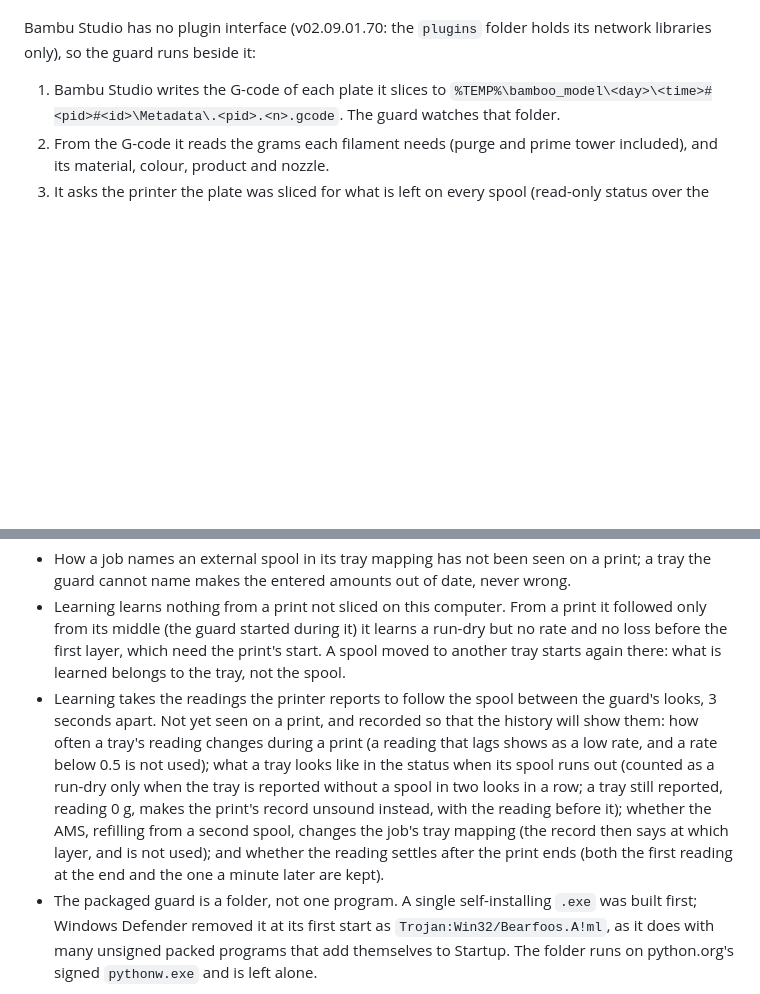
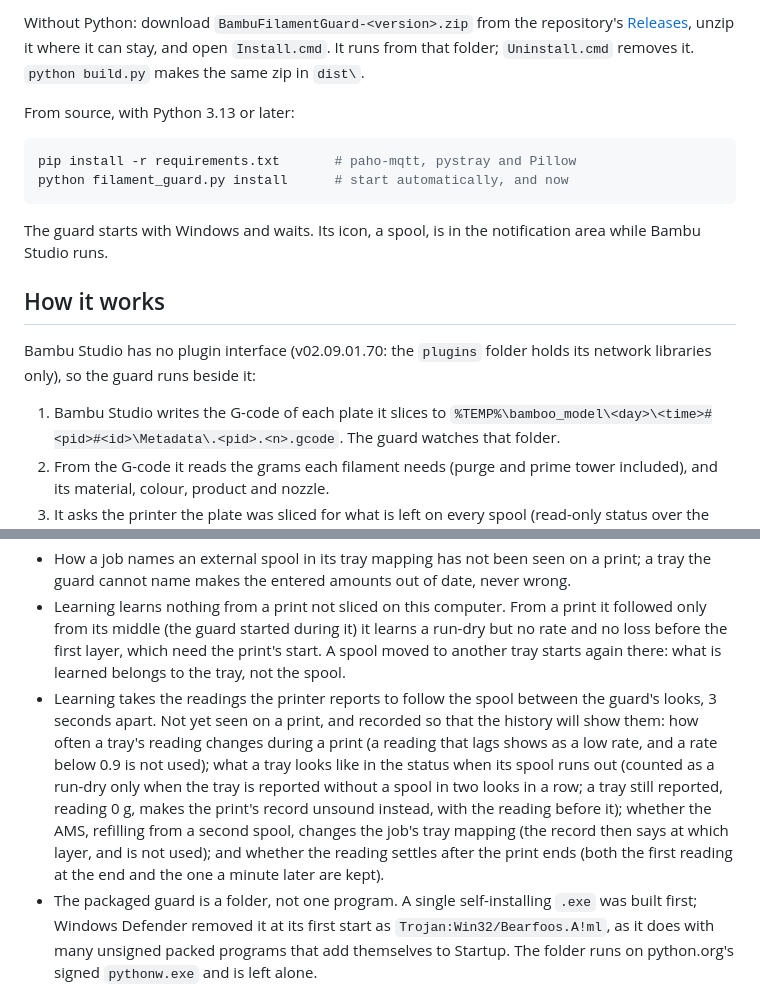
Before and after one commit to parthalon025/bambu-filament-guard, a Markdown page: README.md, 2 parts joined by grey strips. GitHub-like rendering; blank space fills up the shorter version.

````diff
--- a/README.md
+++ b/README.md
@@ -4,3 +34,15 @@ Warns, for every filament of a print, when the spools on the printer do not hold
+Without Python: download `BambuFilamentGuard-<version>.zip` from the repository's [Releases](https://github.com/parthalon025/bambu-filament-guard/releases), unzip it where it can stay, and open `Install.cmd`. It runs from that folder; `Uninstall.cmd` removes it. `python build.py` makes the same zip in `dist\`.
+
+From source, with Python 3.13 or later:
+
+```powershell
+pip install -r requirements.txt       # paho-mqtt, pystray and Pillow
+python filament_guard.py install      # start automatically, and now
+```
+
+The guard starts with Windows and waits. Its icon, a spool, is in the notification area while Bambu Studio runs.
+
+## How it works
 
 Bambu Studio has no plugin interface (v02.09.01.70: the `plugins` folder holds its network libraries only), so the guard runs beside it:
 
@@ -135,7 +173,7 @@ python filament_guard.py uninstall    # remove the shortcut and stop
 - Which nozzle an AMS feeds is read as on the H2D (firmware 01.04.20.00). Where that cannot be read, a spool counts for either nozzle.
 - How a job names an external spool in its tray mapping has not been seen on a print; a tray the guard cannot name makes the entered amounts out of date, never wrong.
 - Learning learns nothing from a print not sliced on this computer. From a print it followed only from its middle (the guard started during it) it learns a run-dry but no rate and no loss before the first layer, which need the print's start. A spool moved to another tray starts again there: what is learned belongs to the tray, not the spool.
-- Learning takes the readings the printer reports to follow the spool between the guard's looks, 3 seconds apart. Not yet seen on a print, and recorded so that the history will show them: how often a tray's reading changes during a print (a reading that lags shows as a low rate, and a rate below 0.5 is not used); what a tray looks like in the status when its spool runs out (counted as a run-dry only when the tray is reported without a spool in two looks in a row; a tray still reported, reading 0 g, makes the print's record unsound instead, with the reading before it); whether the AMS, refilling from a second spool, changes the job's tray mapping (the record then says at which layer, and is not used); and whether the reading settles after the print ends (both the first reading at the end and the one a minute later are kept).
+- Learning takes the readings the printer reports to follow the spool between the guard's looks, 3 seconds apart. Not yet seen on a print, and recorded so that the history will show them: how often a tray's reading changes during a print (a reading that lags shows as a low rate, and a rate below 0.9 is not used); what a tray looks like in the status when its spool runs out (counted as a run-dry only when the tray is reported without a spool in two looks in a row; a tray still reported, reading 0 g, makes the print's record unsound instead, with the reading before it); whether the AMS, refilling from a second spool, changes the job's tray mapping (the record then says at which layer, and is not used); and whether the reading settles after the print ends (both the first reading at the end and the one a minute later are kept).
 - The packaged guard is a folder, not one program. A single self-installing `.exe` was built first; Windows Defender removed it at its first start as `Trojan:Win32/Bearfoos.A!ml`, as it does with many unsigned packed programs that add themselves to Startup. The folder runs on python.org's signed `pythonw.exe` and is left alone.
 
 ## Files
````
Also changed, not shown: other parts of README.md (+54 -15 lines), docs/card-checking.png (added), docs/card-enough.png (added), docs/card-warning.png (added).
